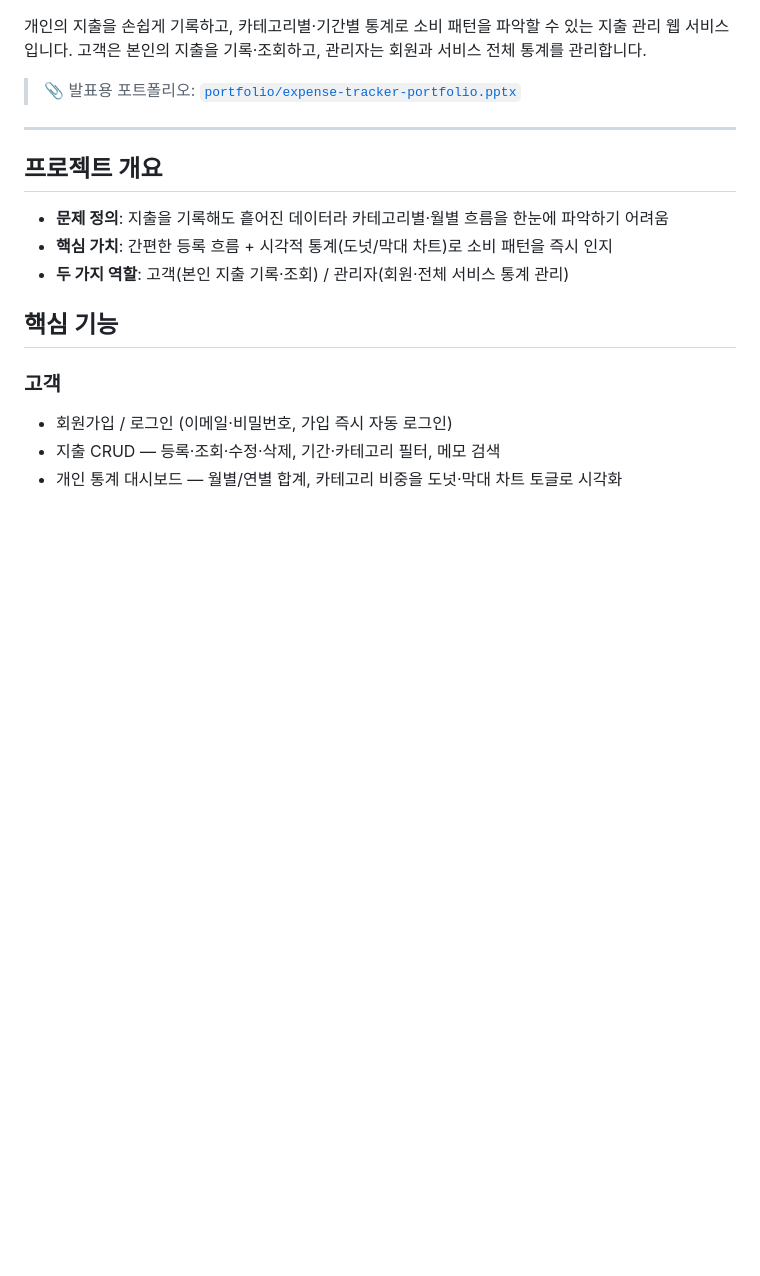
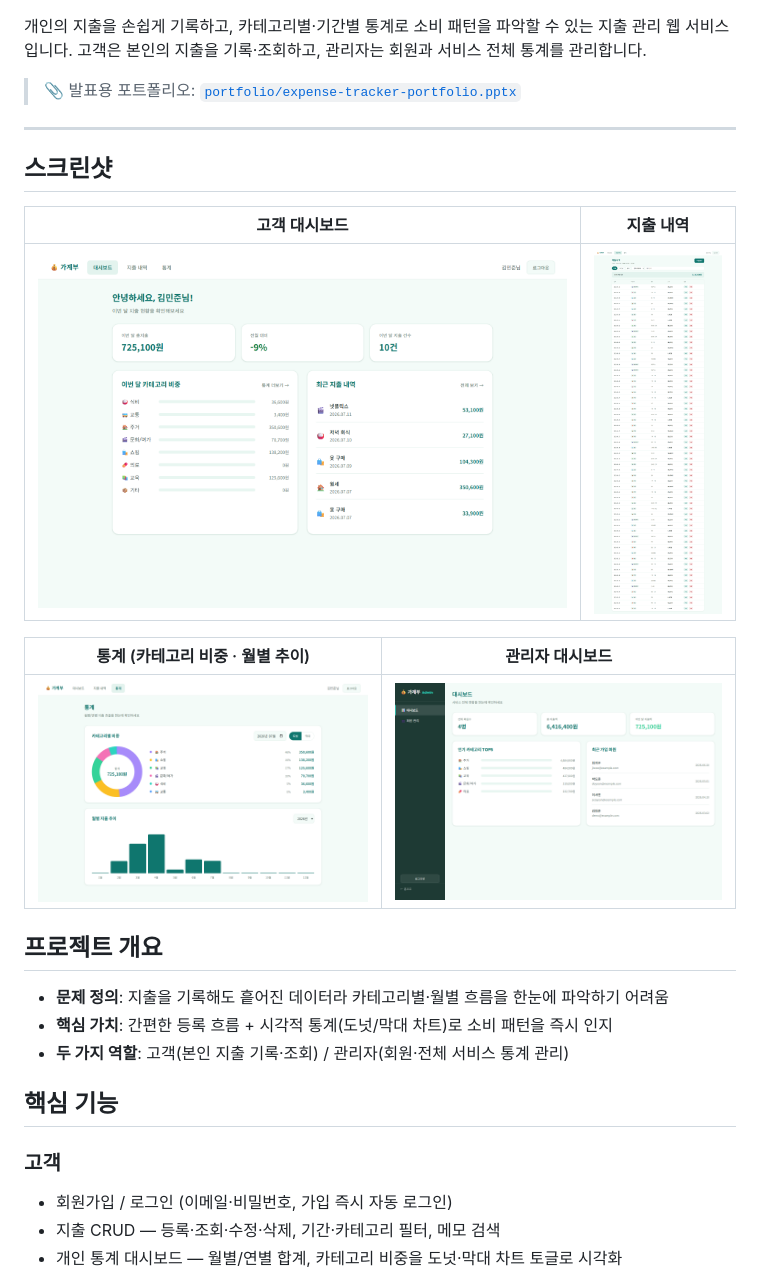
Before and after one commit to DavidLee534/expense-tracker, a Markdown page: README.md, the part around one of its changes. Rendered like a GitHub page; pictures changed too: screenshots/admin.png (added), screenshots/dashboard.png (added), screenshots/expenses.png (added); blank space fills up the shorter version.

```diff
--- a/README.md
+++ b/README.md
@@ -6,6 +13,16 @@
 > 📎 발표용 포트폴리오: [`portfolio/expense-tracker-portfolio.pptx`](./portfolio/expense-tracker-portfolio.pptx)
 
 ---
+
+## 스크린샷
+
+| 고객 대시보드 | 지출 내역 |
+|---|---|
+| ![dashboard](./screenshots/dashboard.png) | ![expenses](./screenshots/expenses.png) |
+
+| 통계 (카테고리 비중 · 월별 추이) | 관리자 대시보드 |
+|---|---|
+| ![stats](./screenshots/stats.png) | ![admin](./screenshots/admin.png) |
 
 ## 프로젝트 개요
 
```
Also changed, not shown: other parts of README.md (+40 -12 lines).
